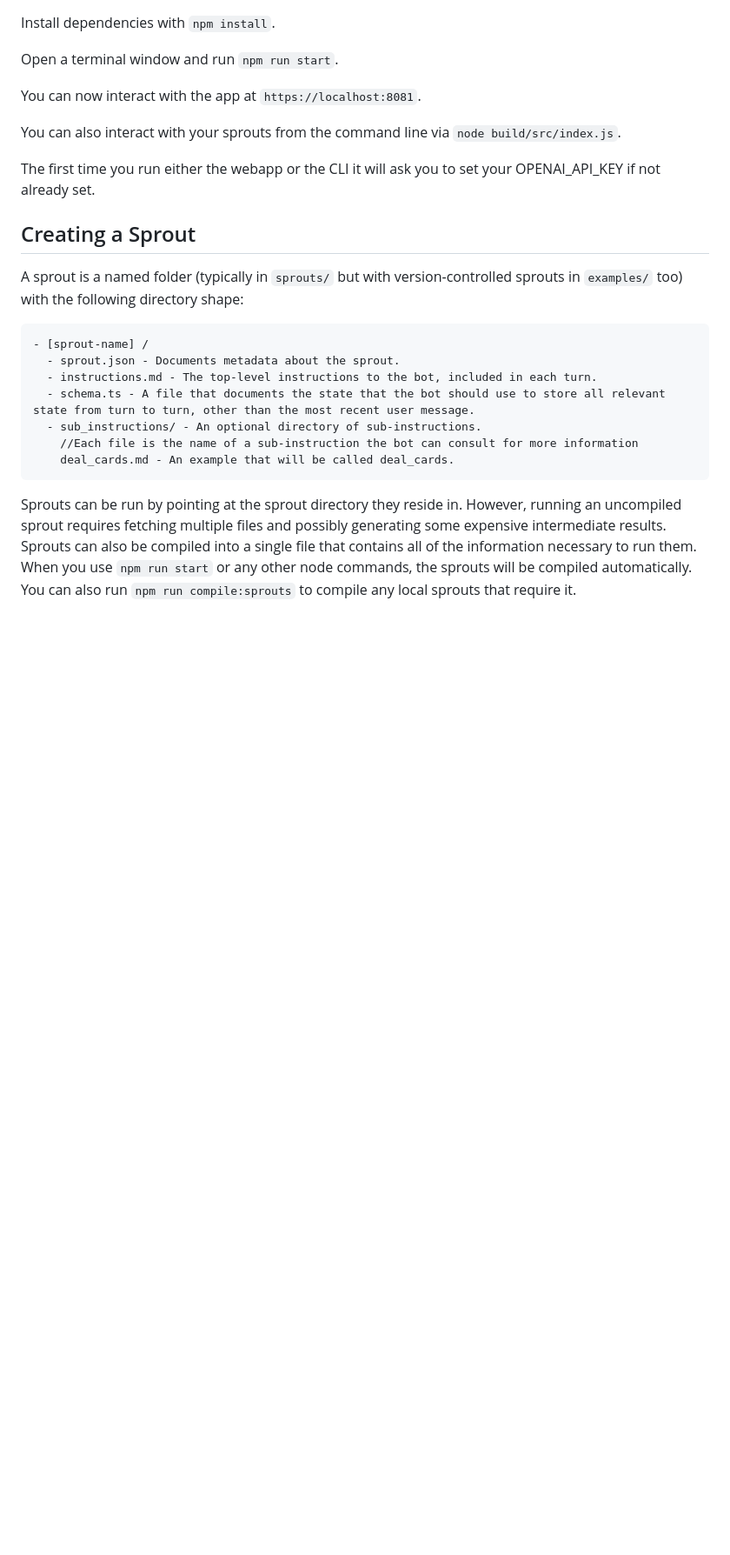
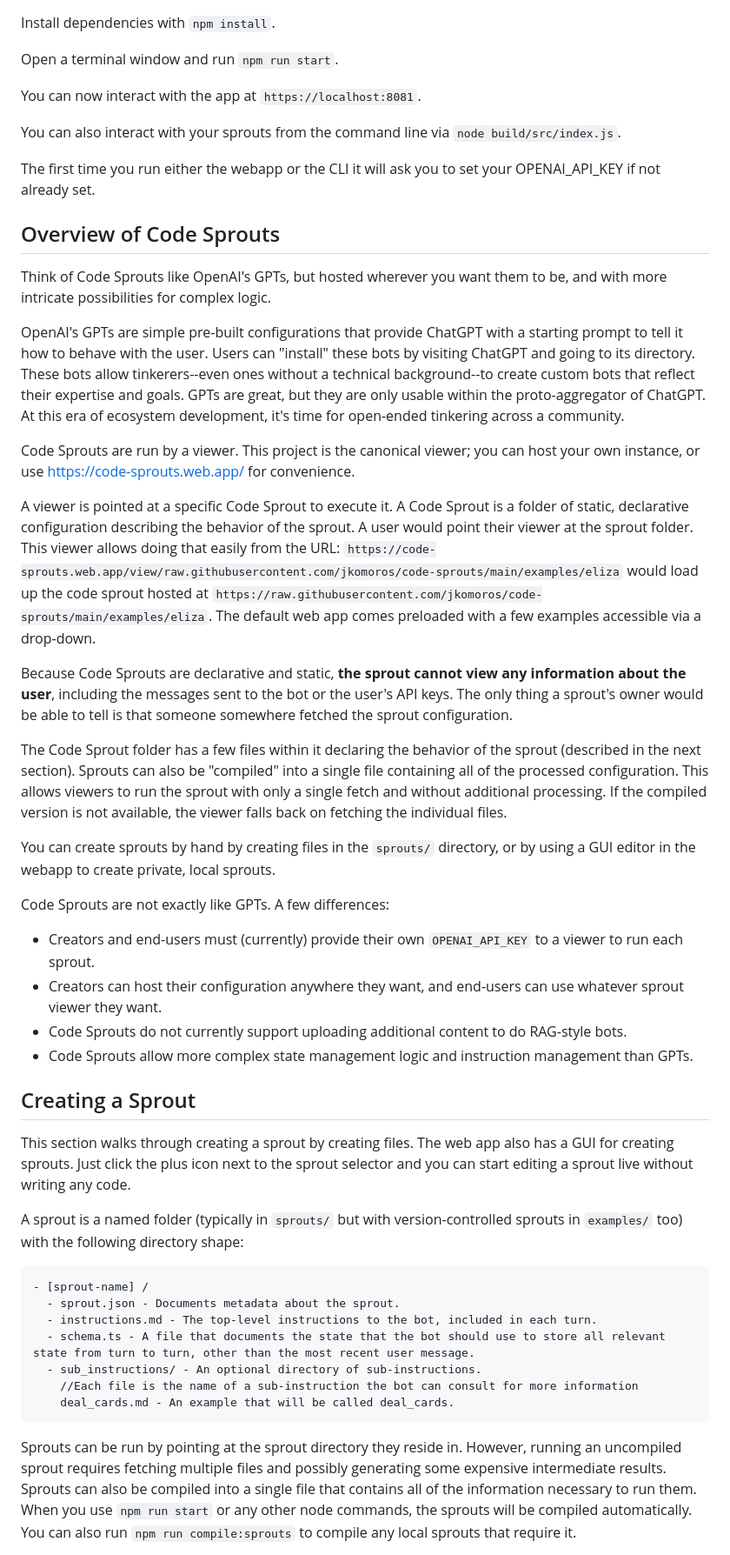
Before and after one commit to jkomoros/code-sprouts, a Markdown page: README.md, the part around the change. Shown: that part at 87% size. GitHub-like rendering; blank space fills up the shorter version.

Commit message:
Update the README with a high-level description of what the thing does.

```diff
--- a/README.md
+++ b/README.md
@@ -18,7 +18,31 @@ You can also interact with your sprouts from the command line via `node build/sr
 
 The first time you run either the webapp or the CLI it will ask you to set your OPENAI_API_KEY if not already set.
 
+## Overview of Code Sprouts
+
+Think of Code Sprouts like OpenAI's GPTs, but hosted wherever you want them to be, and with more intricate possibilities for complex logic.
+
+OpenAI's GPTs are simple pre-built configurations that provide ChatGPT with a starting prompt to tell it how to behave with the user. Users can "install" these bots by visiting ChatGPT and going to its directory. These bots allow tinkerers--even ones without a technical background--to create custom bots that reflect their expertise and goals. GPTs are great, but they are only usable within the proto-aggregator of ChatGPT. At this era of ecosystem development, it's time for open-ended tinkering across a community.
+
+Code Sprouts are run by a viewer. This project is the canonical viewer; you can host your own instance, or use https://code-sprouts.web.app/ for convenience.
+
+A viewer is pointed at a specific Code Sprout to execute it. A Code Sprout is a folder of static, declarative configuration describing the behavior of the sprout. A user would point their viewer at the sprout folder. This viewer allows doing that easily from the URL: `https://code-sprouts.web.app/view/raw.githubusercontent.com/jkomoros/code-sprouts/main/examples/eliza` would load up the code sprout hosted at `https://raw.githubusercontent.com/jkomoros/code-sprouts/main/examples/eliza`. The default web app comes preloaded with a few examples accessible via a drop-down.
+
+Because Code Sprouts are declarative and static, **the sprout cannot view any information about the user**, including the messages sent to the bot or the user's API keys. The only thing a sprout's owner would be able to tell is that someone somewhere fetched the sprout configuration.
+
+The Code Sprout folder has a few files within it declaring the behavior of the sprout (described in the next section). Sprouts can also be "compiled" into a single file containing all of the processed configuration. This allows viewers to run the sprout with only a single fetch and without additional processing. If the compiled version is not available, the viewer falls back on fetching the individual files.
+
+You can create sprouts by hand by creating files in the `sprouts/` directory, or by using a GUI editor in the webapp to create private, local sprouts.
+
+Code Sprouts are not exactly like GPTs. A few differences:
+- Creators and end-users must (currently) provide their own `OPENAI_API_KEY` to a viewer to run each sprout.
+- Creators can host their configuration anywhere they want, and end-users can use whatever sprout viewer they want.
+- Code Sprouts do not currently support uploading additional content to do RAG-style bots.
+- Code Sprouts allow more complex state management logic and instruction management than GPTs.
+
 ## Creating a Sprout
+
+This section walks through creating a sprout by creating files. The web app also has a GUI for creating sprouts. Just click the plus icon next to the sprout selector and you can start editing a sprout live without writing any code.
 
 A sprout is a named folder (typically in `sprouts/` but with version-controlled sprouts in `examples/` too) with the following directory shape:
 
```
